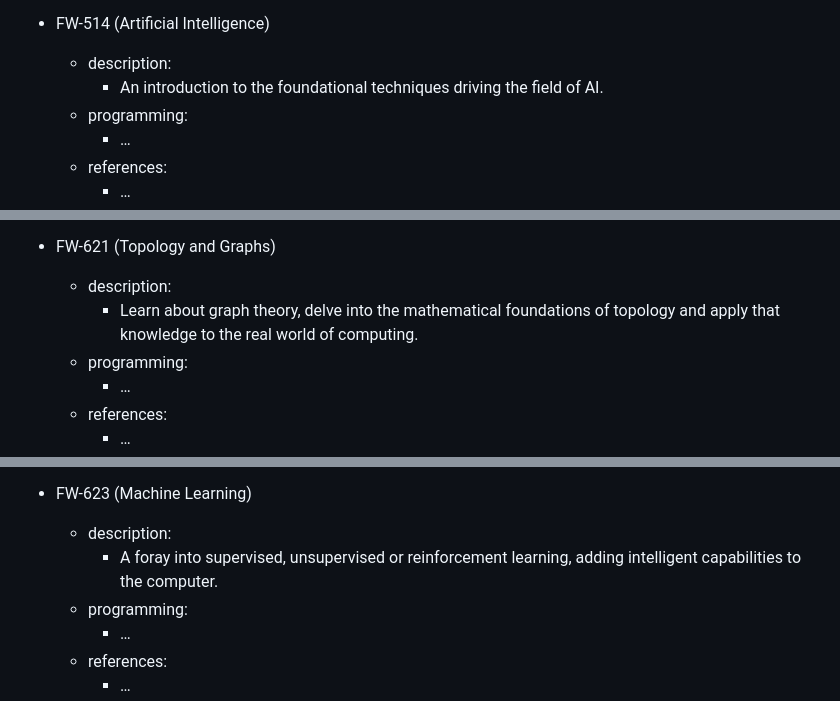
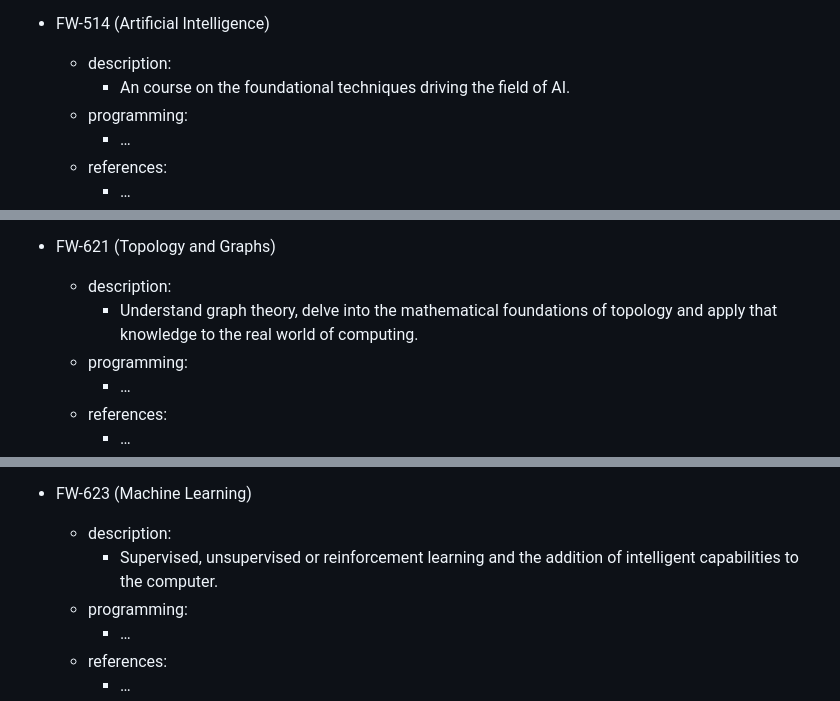
Before and after one commit to The-Fourth-Wall/FW-Education-Website, a Markdown page: curriculum.md, 3 parts joined by grey strips. Drawn GitHub-style.

```diff
--- a/curriculum.md
+++ b/curriculum.md
@@ -455,7 +455,7 @@ Curriculum
     - failure of constructivism
 - FW-514 (Artificial Intelligence)
   - description:
-    - An introduction to the foundational techniques driving the field of AI.
+    - An course on the foundational techniques driving the field of AI.
   - programming:
     - …
   - references:
@@ -491,7 +491,7 @@ Curriculum
 
 - FW-621 (Topology and Graphs)
   - description:
-    - Learn about graph theory, delve into the mathematical foundations of topology and apply that knowledge to the real world of computing.
+    - Understand graph theory, delve into the mathematical foundations of topology and apply that knowledge to the real world of computing.
   - programming:
     - …
   - references:
@@ -509,7 +509,7 @@ Curriculum
     - …
 - FW-623 (Machine Learning)
   - description:
-    - A foray into supervised, unsupervised or reinforcement learning, adding intelligent capabilities to the computer.
+    - Supervised, unsupervised or reinforcement learning and the addition of intelligent capabilities to the computer.
   - programming:
     - …
   - references:
```
Also changed, not shown: other parts of curriculum.md (+8 -8 lines).
